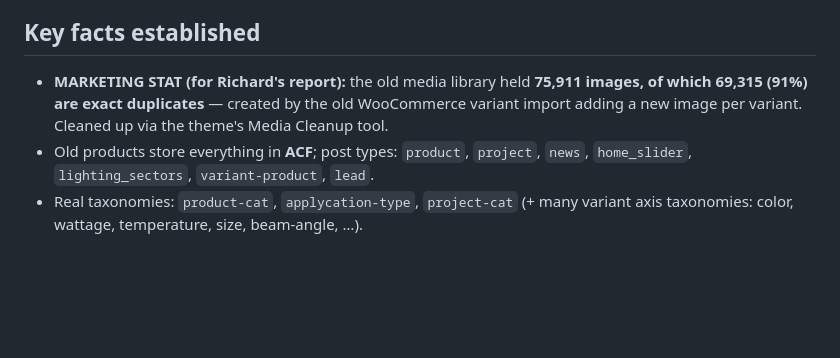
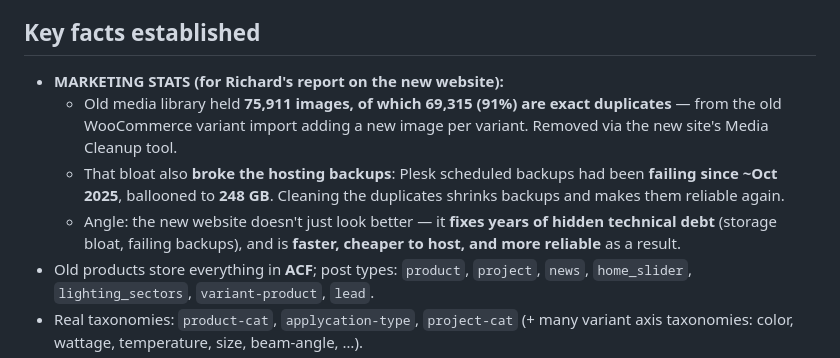
Before and after one commit to rgreen-ops/revise, a Markdown page: CLAUDE.md, the part around the change. Drawn GitHub-style; blank space fills up the shorter version.

Commit message:
Notes: capture marketing-report stats (image bloat + backup impact)
Co-Authored-By: Claude Opus 4.8 (1M context) <noreply@anthropic.com>
Claude-Session: https://claude.ai/code/session_01JBb5MKmF3Fs7o1qCwzd3N5

```diff
--- a/CLAUDE.md
+++ b/CLAUDE.md
@@ -39,10 +39,16 @@ GLOBAL: [ ] Header / mega-menu  [ ] Footer
 
 
 ## Key facts established
-- **MARKETING STAT (for Richard's report):** the old media library held
-  **75,911 images, of which 69,315 (91%) are exact duplicates** — created by the
-  old WooCommerce variant import adding a new image per variant. Cleaned up via
-  the theme's Media Cleanup tool.
+- **MARKETING STATS (for Richard's report on the new website):**
+  - Old media library held **75,911 images, of which 69,315 (91%) are exact
+    duplicates** — from the old WooCommerce variant import adding a new image per
+    variant. Removed via the new site's Media Cleanup tool.
+  - That bloat also **broke the hosting backups**: Plesk scheduled backups had
+    been **failing since ~Oct 2025**, ballooned to **248 GB**. Cleaning the
+    duplicates shrinks backups and makes them reliable again.
+  - Angle: the new website doesn't just look better — it **fixes years of hidden
+    technical debt** (storage bloat, failing backups), and is **faster, cheaper
+    to host, and more reliable** as a result.
 - Old products store everything in **ACF**; post types: `product`, `project`,
   `news`, `home_slider`, `lighting_sectors`, `variant-product`, `lead`.
 - Real taxonomies: `product-cat`, `applycation-type`, `project-cat` (+ many
```
